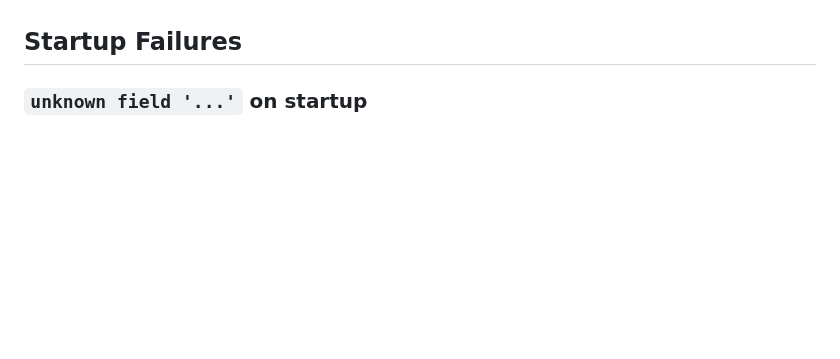
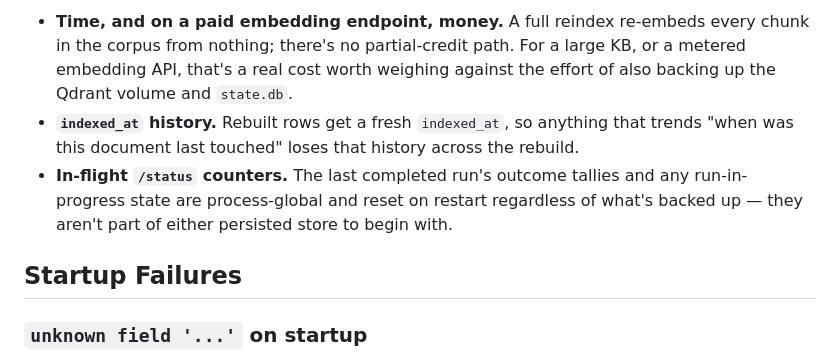
Before and after one commit to St0nefish/md-kb-rag, a Markdown page: deploy/TROUBLESHOOTING.md, the part around one of its changes. GitHub-like rendering; blank space fills up the shorter version.

```diff
--- a/deploy/TROUBLESHOOTING.md
+++ b/deploy/TROUBLESHOOTING.md
@@ -4,3 +86,12 @@ Common issues and fixes for md-kb-rag.
+- **Time, and on a paid embedding endpoint, money.** A full reindex re-embeds every
+  chunk in the corpus from nothing; there's no partial-credit path. For a large KB, or
+  a metered embedding API, that's a real cost worth weighing against the effort of
+  also backing up the Qdrant volume and `state.db`.
+- **`indexed_at` history.** Rebuilt rows get a fresh `indexed_at`, so anything that
+  trends "when was this document last touched" loses that history across the rebuild.
+- **In-flight `/status` counters.** The last completed run's outcome tallies and any
+  run-in-progress state are process-global and reset on restart regardless of what's
+  backed up — they aren't part of either persisted store to begin with.
 
 ## Startup Failures
 
```
Also changed, not shown: other parts of deploy/TROUBLESHOOTING.md (+82 -0 lines).
